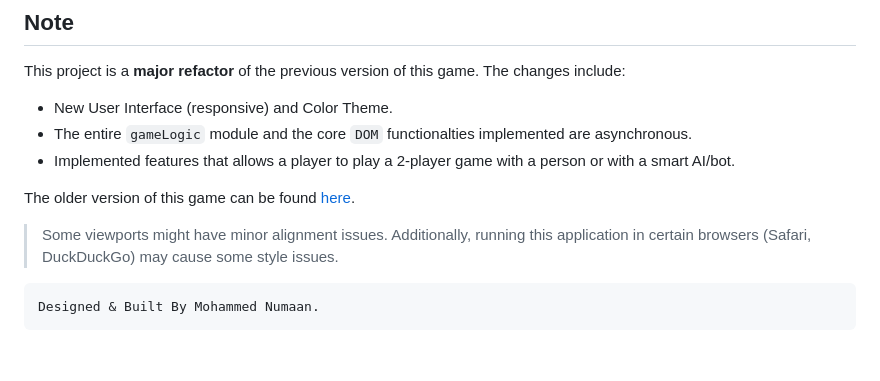
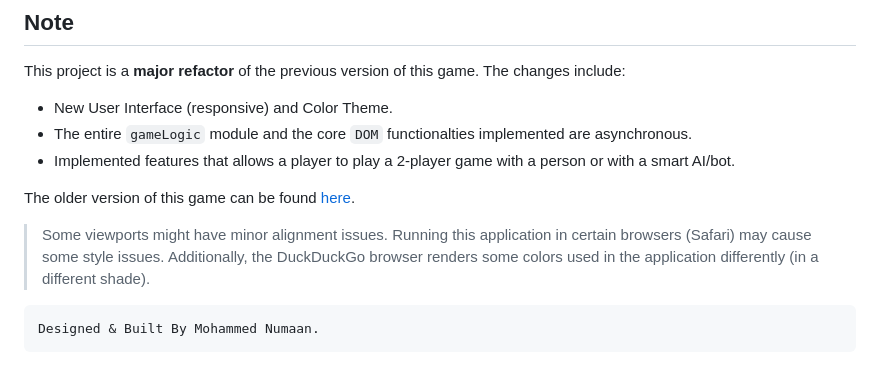
Before and after one commit to mohammednumaan/Buoyancy, a Markdown page: README.md, the part around the change. Drawn GitHub-style.

Commit message:
chore: updated readme.md file.

````diff
--- a/README.md
+++ b/README.md
@@ -119,7 +119,7 @@ This project is a **major refactor** of the previous version of this game. The c
 - Implemented features that allows a player to play a 2-player game with a person or with a smart AI/bot.
 
 The older version of this game can be found [here](https://github.com/mohammednumaan/battleship).
-> Some viewports might have minor alignment issues. Additionally, running this application in certain browsers (Safari, DuckDuckGo) may cause some style issues.
+> Some viewports might have minor alignment issues. Running this application in certain browsers (Safari) may cause some style issues. Additionally, the DuckDuckGo browser renders some colors used in the application differently (in a different shade).
 
 ```
 Designed & Built By Mohammed Numaan.
````
